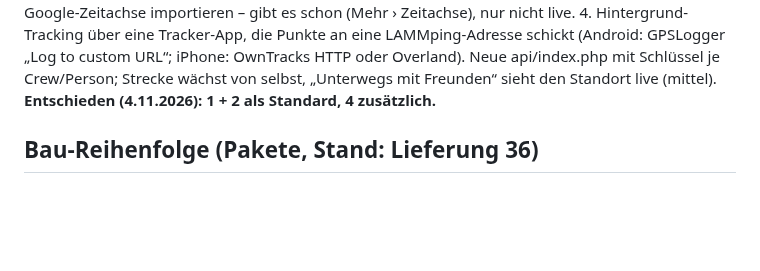
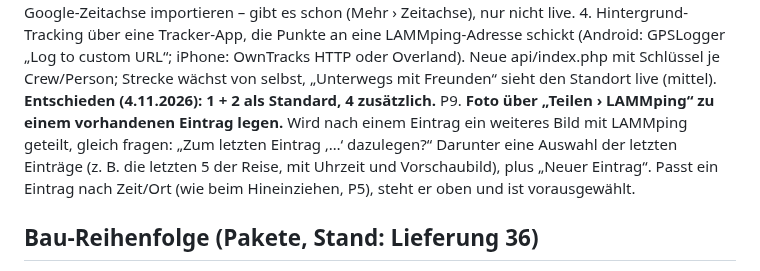
Before and after one commit to tobilamm-ctrl/empty, a Markdown page: camper-app/IDEEN.md, the part around the change. Rendered like a GitHub page; blank space fills up the shorter version.

Commit message:
Merkliste: Praxistest P9 geteilte Fotos zu letzten Einträgen legen
Co-Authored-By: Claude Opus 5.5 <noreply@anthropic.com>
Claude-Session: https://claude.ai/code/session_01MzRfWyjamyiu9F2Dg7jYc5

```diff
--- a/camper-app/IDEEN.md
+++ b/camper-app/IDEEN.md
@@ -170,6 +170,10 @@ P8. **Tracking verbessern, möglichst automatisch.** Grenze: Web-Apps bekommen i
        „Log to custom URL“; iPhone: OwnTracks HTTP oder Overland). Neue api/index.php mit Schlüssel je Crew/Person;
        Strecke wächst von selbst, „Unterwegs mit Freunden“ sieht den Standort live (mittel).
     **Entschieden (4.11.2026): 1 + 2 als Standard, 4 zusätzlich.**
+P9. **Foto über „Teilen › LAMMping“ zu einem vorhandenen Eintrag legen.** Wird nach einem Eintrag ein weiteres Bild
+    mit LAMMping geteilt, gleich fragen: „Zum letzten Eintrag ‚…‘ dazulegen?“ Darunter eine Auswahl der letzten
+    Einträge (z. B. die letzten 5 der Reise, mit Uhrzeit und Vorschaubild), plus „Neuer Eintrag“. Passt ein Eintrag
+    nach Zeit/Ort (wie beim Hineinziehen, P5), steht er oben und ist vorausgewählt.
 
 ## Bau-Reihenfolge (Pakete, Stand: Lieferung 36)
 
```
